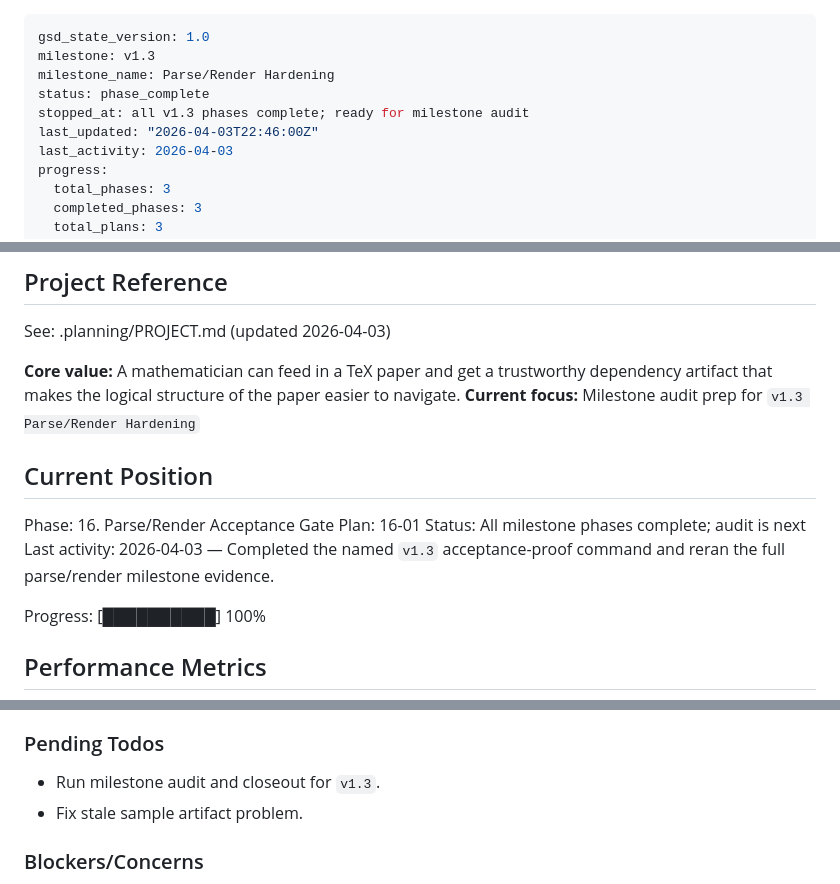
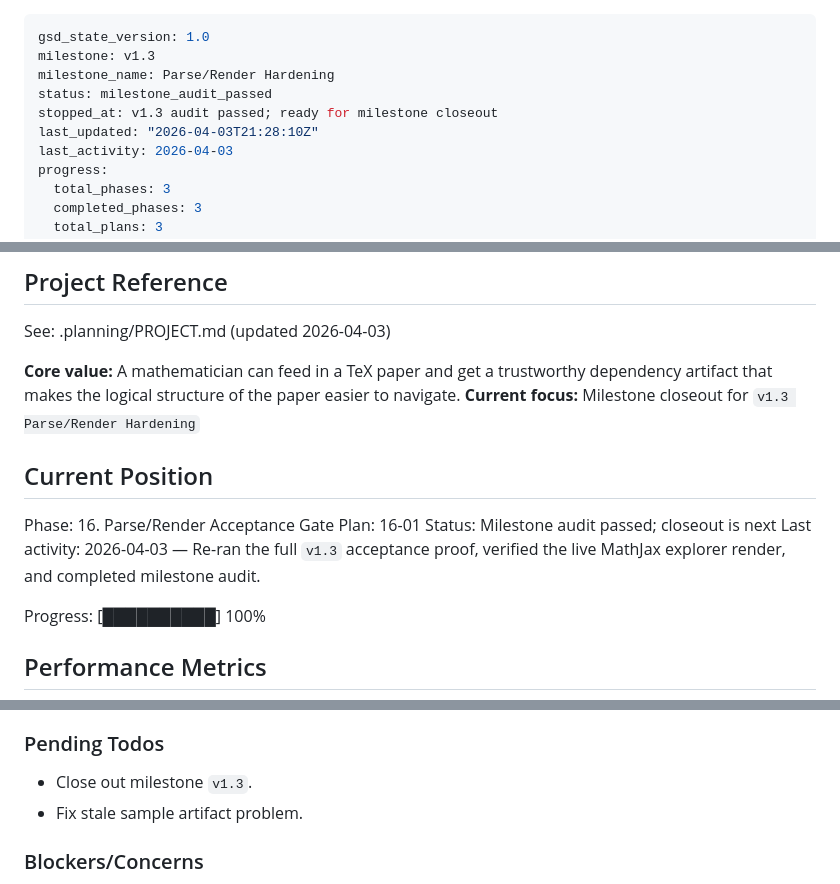
Before and after one commit to hanzckernel/MathPaperParser, a Markdown page: .planning/STATE.md, 3 parts joined by grey strips. Drawn GitHub-style.

Commit message:
docs: audit v1.3 milestone

```diff
--- a/.planning/STATE.md
+++ b/.planning/STATE.md
@@ -2,9 +2,9 @@
 gsd_state_version: 1.0
 milestone: v1.3
 milestone_name: Parse/Render Hardening
-status: phase_complete
-stopped_at: all v1.3 phases complete; ready for milestone audit
-last_updated: "2026-04-03T22:46:00Z"
+status: milestone_audit_passed
+stopped_at: v1.3 audit passed; ready for milestone closeout
+last_updated: "2026-04-03T21:28:10Z"
 last_activity: 2026-04-03
 progress:
   total_phases: 3
@@ -21,14 +21,14 @@ progress:
 See: .planning/PROJECT.md (updated 2026-04-03)
 
 **Core value:** A mathematician can feed in a TeX paper and get a trustworthy dependency artifact that makes the logical structure of the paper easier to navigate.
-**Current focus:** Milestone audit prep for `v1.3 Parse/Render Hardening`
+**Current focus:** Milestone closeout for `v1.3 Parse/Render Hardening`
 
 ## Current Position
 
 Phase: 16. Parse/Render Acceptance Gate
 Plan: 16-01
-Status: All milestone phases complete; audit is next
-Last activity: 2026-04-03 — Completed the named `v1.3` acceptance-proof command and reran the full parse/render milestone evidence.
+Status: Milestone audit passed; closeout is next
+Last activity: 2026-04-03 — Re-ran the full `v1.3` acceptance proof, verified the live MathJax explorer render, and completed milestone audit.
 
 Progress: [██████████] 100%
 
@@ -94,7 +94,7 @@ Decisions are logged in PROJECT.md. The milestone established:
 
 ### Pending Todos
 
-- Run milestone audit and closeout for `v1.3`.
+- Close out milestone `v1.3`.
 - Fix stale sample artifact problem.
 
 ### Blockers/Concerns
```
Also changed, not shown: .planning/REQUIREMENTS.md (+8 -8 lines), .planning/v1.3-MILESTONE-AUDIT.md (added, +121 -0 lines).
